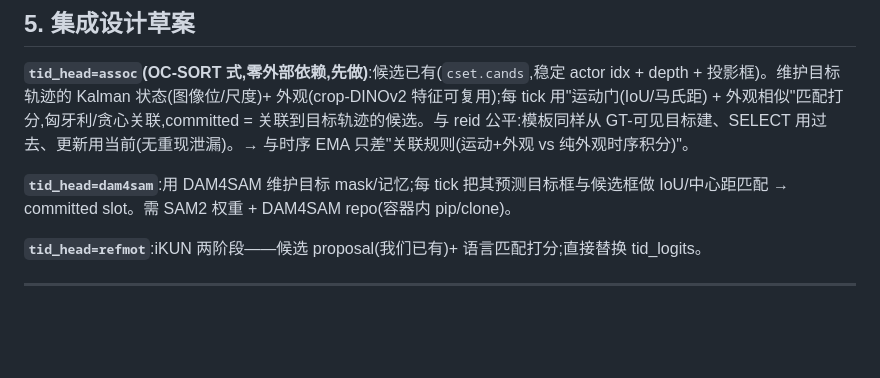
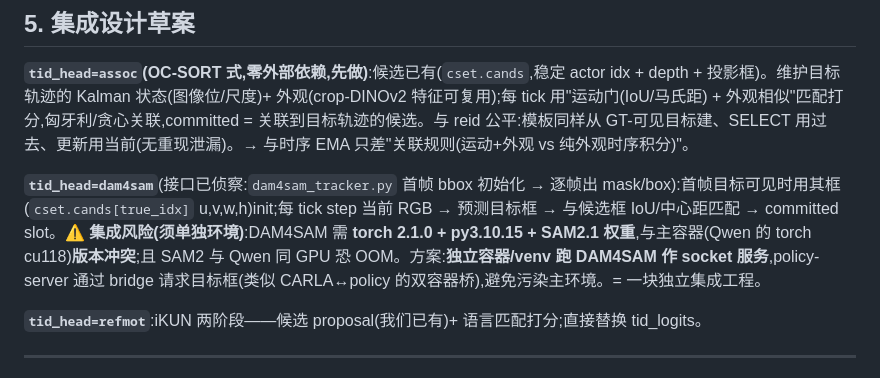
Before and after one commit to young777C/uav_distributed, a Markdown page: acot_note/baseline_compare_906.md, the part around the change. Drawn GitHub-style; blank space fills up the shorter version.

Commit message:
baseline_compare_906: DAM4SAM integration plan + env-conflict risk (needs isolated container)

```diff
--- a/acot_note/baseline_compare_906.md
+++ b/acot_note/baseline_compare_906.md
@@ -71,7 +71,7 @@
 
 **`tid_head=assoc`(OC-SORT 式,零外部依赖,先做)**:候选已有(`cset.cands`,稳定 actor idx + depth + 投影框)。维护目标轨迹的 Kalman 状态(图像位/尺度)+ 外观(crop-DINOv2 特征可复用);每 tick 用"运动门(IoU/马氏距) + 外观相似"匹配打分,匈牙利/贪心关联,committed = 关联到目标轨迹的候选。与 reid 公平:模板同样从 GT-可见目标建、SELECT 用过去、更新用当前(无重现泄漏)。→ 与时序 EMA 只差"关联规则(运动+外观 vs 纯外观时序积分)"。
 
-**`tid_head=dam4sam`**:用 DAM4SAM 维护目标 mask/记忆;每 tick 把其预测目标框与候选框做 IoU/中心距匹配 → committed slot。需 SAM2 权重 + DAM4SAM repo(容器内 pip/clone)。
+**`tid_head=dam4sam`**(接口已侦察:`dam4sam_tracker.py` 首帧 bbox 初始化 → 逐帧出 mask/box):首帧目标可见时用其框(`cset.cands[true_idx]` u,v,w,h)init;每 tick step 当前 RGB → 预测目标框 → 与候选框 IoU/中心距匹配 → committed slot。⚠️ **集成风险(须单独环境)**:DAM4SAM 需 **torch 2.1.0 + py3.10.15 + SAM2.1 权重**,与主容器(Qwen 的 torch cu118)**版本冲突**;且 SAM2 与 Qwen 同 GPU 恐 OOM。方案:**独立容器/venv 跑 DAM4SAM 作 socket 服务**,policy-server 通过 bridge 请求目标框(类似 CARLA↔policy 的双容器桥),避免污染主环境。= 一块独立集成工程。
 
 **`tid_head=refmot`**:iKUN 两阶段——候选 proposal(我们已有)+ 语言匹配打分;直接替换 tid_logits。
 
```
